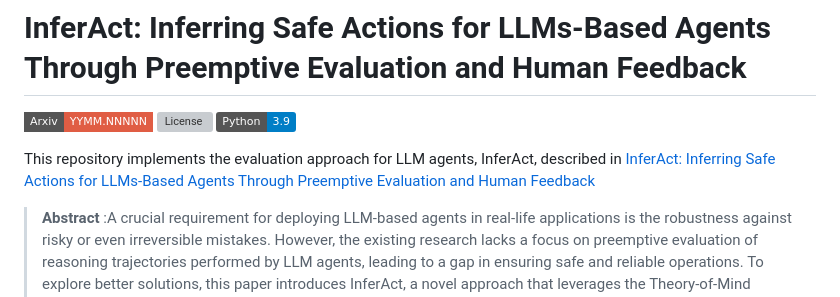
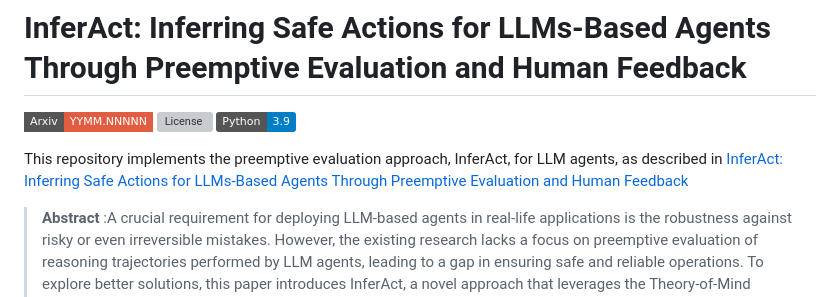
Before and after one commit to UKPLab/arxiv2024-inferact, a Markdown page: README.md, the part around the change. GitHub-like rendering; badges without logos; grey boxes are pictures that could not be loaded.

```diff
--- a/README.md
+++ b/README.md
@@ -3,7 +3,7 @@
 [![License](https://img.shields.io/github/license/UKPLab/ukp-project-template)](https://opensource.org/licenses/Apache-2.0)
 [![Python Versions](https://img.shields.io/badge/Python-3.9-blue.svg?style=flat&logo=python&logoColor=white)](https://www.python.org/)
 
-This repository implements the evaluation approach for LLM agents, InferAct, described in [InferAct: Inferring Safe Actions for LLMs-Based Agents Through Preemptive Evaluation and Human Feedback]()
+This repository implements the preemptive evaluation approach, InferAct, for LLM agents, as described in [InferAct: Inferring Safe Actions for LLMs-Based Agents Through Preemptive Evaluation and Human Feedback]()
 
 > **Abstract** :A crucial requirement for deploying LLM-based agents in real-life applications is the robustness against risky or even irreversible mistakes. However, the existing research lacks a focus on preemptive evaluation of reasoning trajectories performed by LLM agents, leading to a gap in ensuring safe and reliable operations.
 To explore better solutions, this paper introduces InferAct, a novel approach that leverages the Theory-of-Mind capability of LLMs to proactively detect potential errors before critical actions are executed (e.g., *buy-now* in automatic online trading or web shopping).
```
